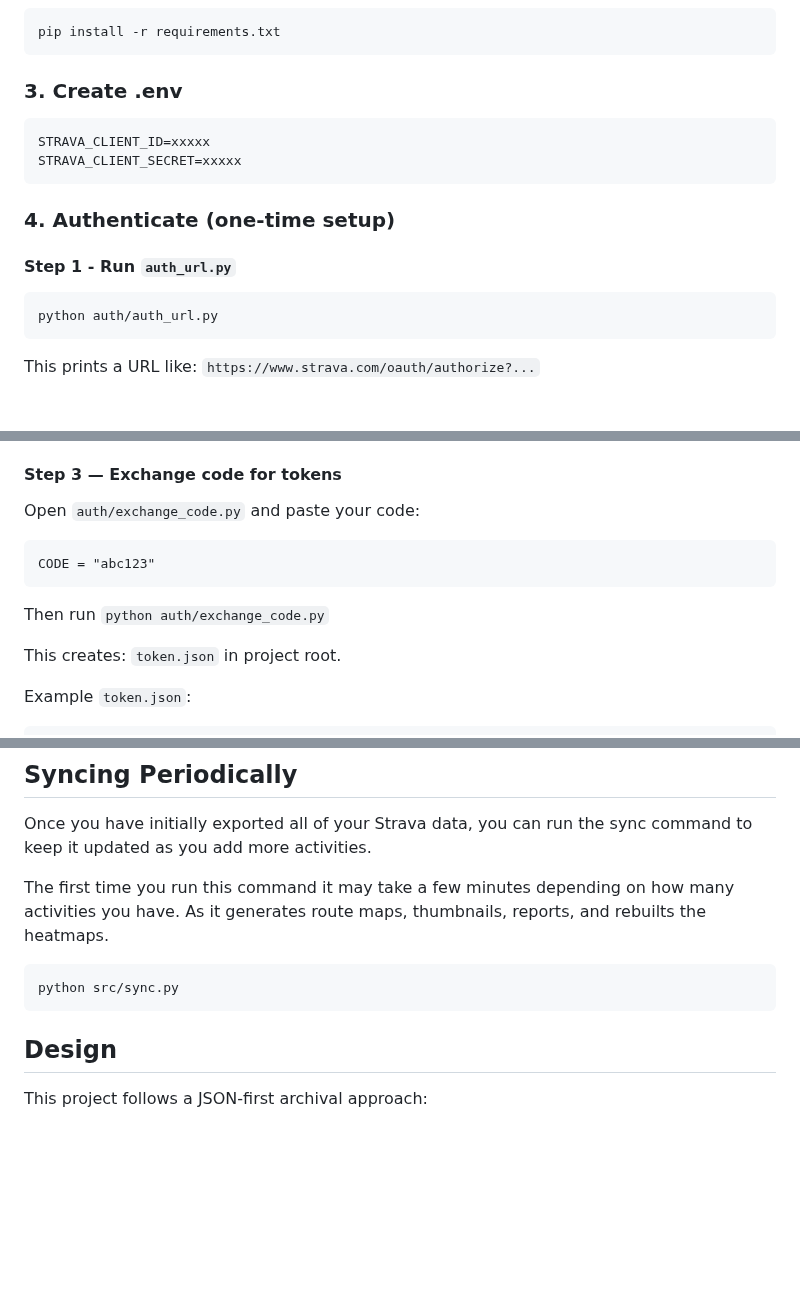
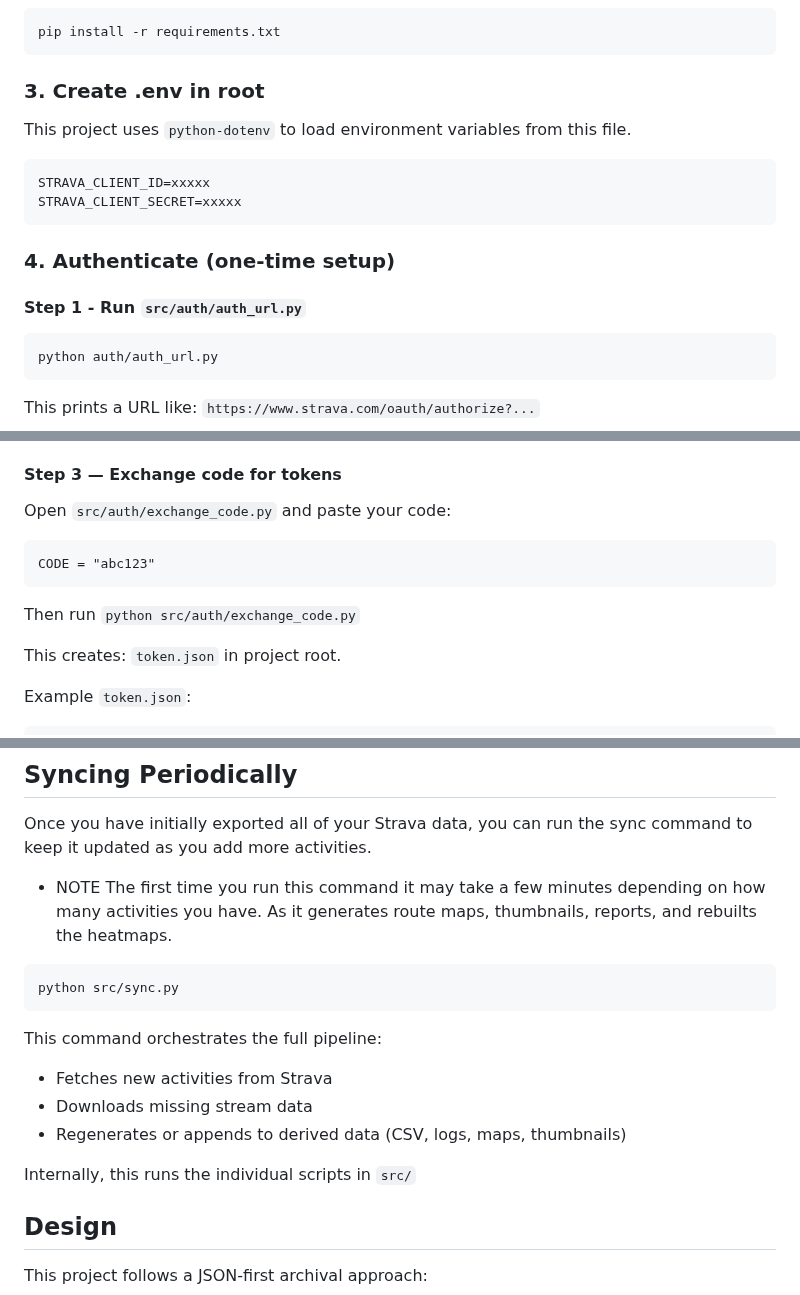
Before and after one commit to 2miles/activity-archive, a Markdown page: README.md, 3 parts joined by grey strips. Rendered like a GitHub page; blank space fills up the shorter version.

````diff
--- a/README.md
+++ b/README.md
@@ -77,7 +124,9 @@ cd activity-archive
 pip install -r requirements.txt
 ```
 
-### 3. Create .env
+### 3. Create .env in root
+
+This project uses `python-dotenv` to load environment variables from this file.
 
 ```
 STRAVA_CLIENT_ID=xxxxx
@@ -86,7 +135,7 @@ STRAVA_CLIENT_SECRET=xxxxx
 
 ### 4. Authenticate (one-time setup)
 
-#### Step 1 - Run `auth_url.py`
+#### Step 1 - Run `src/auth/auth_url.py`
 
 ```
 python auth/auth_url.py
@@ -103,13 +152,13 @@ This prints a URL like: `https://www.strava.com/oauth/authorize?...`
 
 #### Step 3 — Exchange code for tokens
 
-Open `auth/exchange_code.py` and paste your code:
+Open `src/auth/exchange_code.py` and paste your code:
 
 ```
 CODE = "abc123"
 ```
 
-Then run `python auth/exchange_code.py`
+Then run `python src/auth/exchange_code.py`
 
 This creates: `token.json` in project root.
 
@@ -154,12 +203,20 @@ until you have exported all of your missing streams.
 Once you have initially exported all of your Strava data, you can run the sync command to keep it updated as you
 add more activities.
 
-The first time you run this command it may take a few minutes depending on how many activities you have. As it generates
-route maps, thumbnails, reports, and rebuilts the heatmaps.
+- NOTE The first time you run this command it may take a few minutes depending on how many activities you have. As it generates
+  route maps, thumbnails, reports, and rebuilts the heatmaps.
 
 ```bash
 python src/sync.py
 ```
+
+This command orchestrates the full pipeline:
+
+- Fetches new activities from Strava
+- Downloads missing stream data
+- Regenerates or appends to derived data (CSV, logs, maps, thumbnails)
+
+Internally, this runs the individual scripts in `src/`
 
 ## Design
 
````
Also changed, not shown: other parts of README.md (+47 -0 lines), images/map_example_16918034629.png (added), images/thumb_example_16918034629.png (added), 1 other file.
